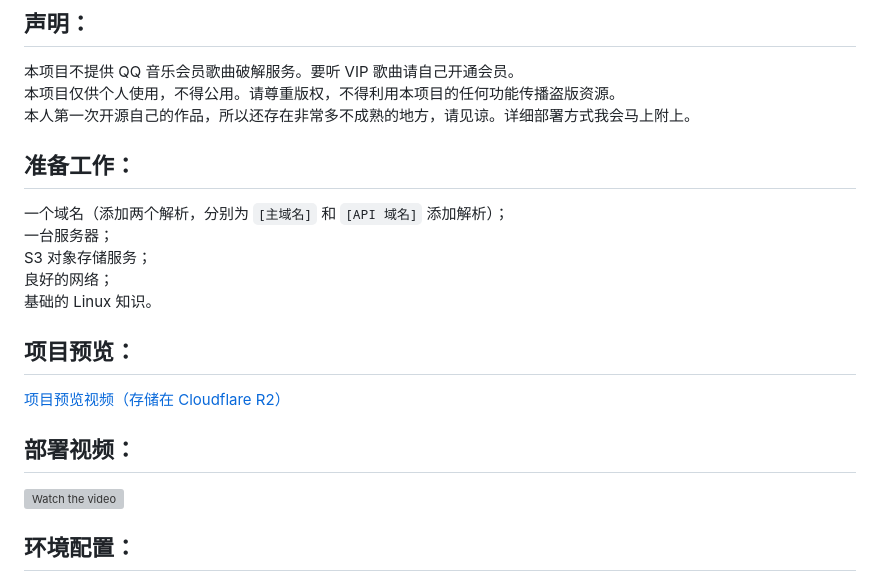
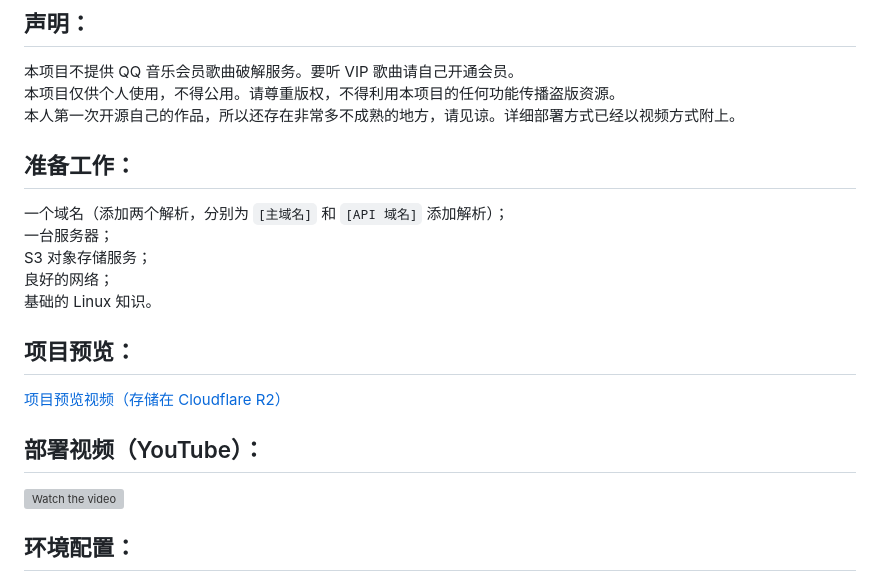
Before and after one commit to bywenshu/qmusic-search, a Markdown page: README.md, the part around the change. GitHub-like rendering; grey boxes are pictures that could not be loaded.

```diff
--- a/README.md
+++ b/README.md
@@ -1,7 +1,7 @@
 ## 声明：
 本项目不提供 QQ 音乐会员歌曲破解服务。要听 VIP 歌曲请自己开通会员。
 本项目仅供个人使用，不得公用。请尊重版权，不得利用本项目的任何功能传播盗版资源。
-本人第一次开源自己的作品，所以还存在非常多不成熟的地方，请见谅。详细部署方式我会马上附上。
+本人第一次开源自己的作品，所以还存在非常多不成熟的地方，请见谅。详细部署方式已经以视频方式附上。
 
 ## 准备工作：
 一个域名（添加两个解析，分别为 `[主域名]` 和 `[API 域名]` 添加解析）；
@@ -13,7 +13,7 @@ S3 对象存储服务；
 ## 项目预览：
 [项目预览视频（存储在 Cloudflare R2）](https://pub-2f343bc3f5884c2bb9d409ccde31c5af.r2.dev/qmusic-search.mp4)
 
-## 部署视频：
+## 部署视频（YouTube）：
 [![Watch the video](https://pub-2f343bc3f5884c2bb9d409ccde31c5af.r2.dev/cover.jpg)](https://www.youtube.com/watch?v=e4fQuX6Dizo)
 
 ## 环境配置：
```
